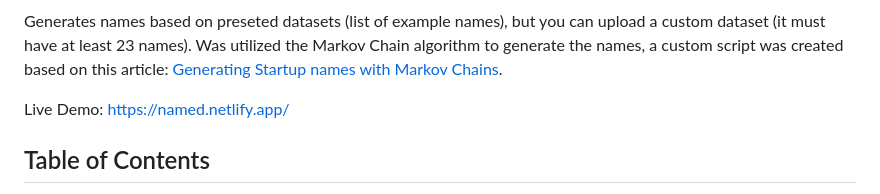
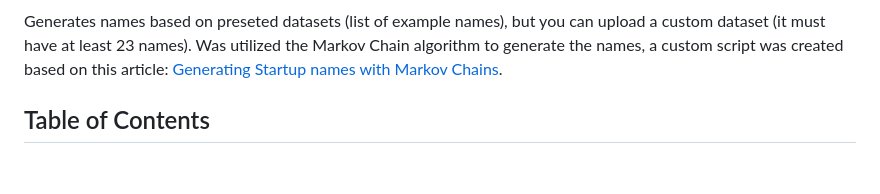
Before and after one commit to DiegoVictor/named-web, a Markdown page: README.md, the part around one of its changes. GitHub-like rendering; blank space fills up the shorter version.

```diff
--- a/README.md
+++ b/README.md
@@ -11,9 +10,6 @@
 [![PRs Welcome](https://img.shields.io/badge/PRs-welcome-brightgreen.svg?style=flat-square)](http://makeapullrequest.com)
 
 Generates names based on preseted datasets (list of example names), but you can upload a custom dataset (it must have at least 23 names). Was utilized the Markov Chain algorithm to generate the names, a custom script was created based on this article: [Generating Startup names with Markov Chains](https://towardsdatascience.com/generating-startup-names-with-markov-chains-2a33030a4ac0).
-
-Live Demo: https://named.netlify.app/
-
 
 ## Table of Contents
 * [Screenshots](#screenshots)
```
Also changed, not shown: other parts of README.md (+0 -1 lines).
